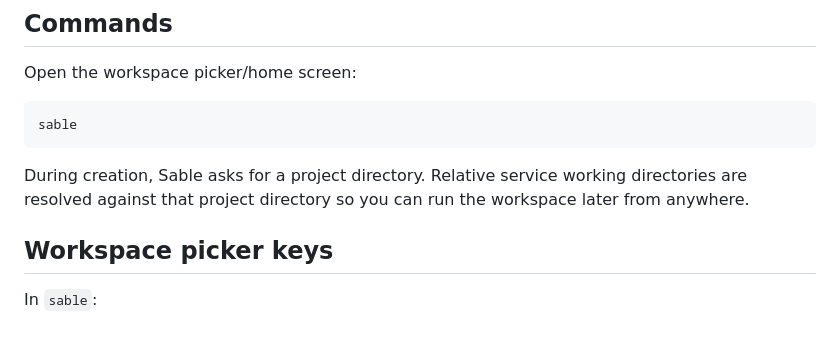
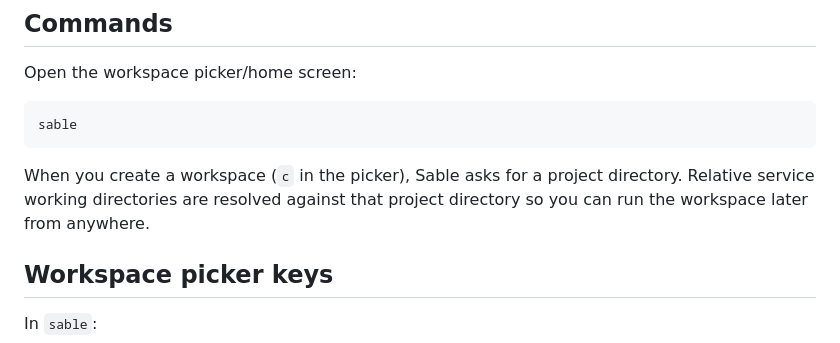
Before and after one commit to El-Wafi-Cherkaoui/Sable, a Markdown page: README.md, the part around the change. Drawn GitHub-style.

Commit message:
Clarify workspace creation note in README

````diff
--- a/README.md
+++ b/README.md
@@ -107,7 +107,7 @@ Open the workspace picker/home screen:
 sable
 ```
 
-During creation, Sable asks for a project directory. Relative service working directories are resolved against that project directory so you can run the workspace later from anywhere.
+When you create a workspace (`c` in the picker), Sable asks for a project directory. Relative service working directories are resolved against that project directory so you can run the workspace later from anywhere.
 
 ## Workspace picker keys
 
````
